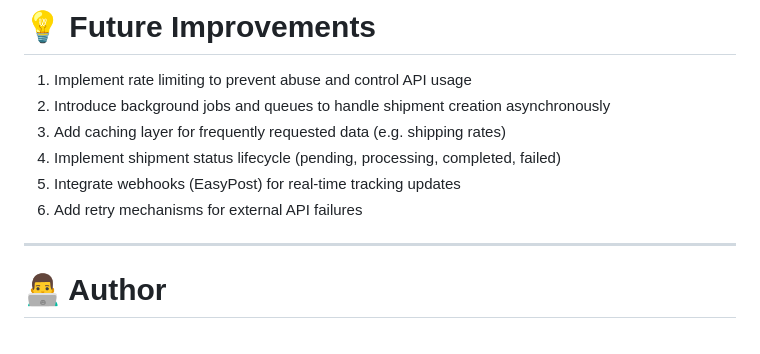
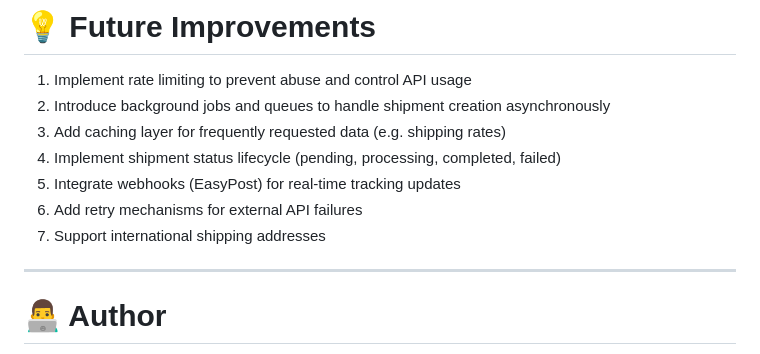
Before and after one commit to Rainangramacho/shipping-label-project, a Markdown page: README.md, the part around the change. GitHub-like rendering.

Commit message:
feat: adding info in README

```diff
--- a/README.md
+++ b/README.md
@@ -247,6 +247,7 @@ docker logs shipping_database
 4. Implement shipment status lifecycle (pending, processing, completed, failed)
 5. Integrate webhooks (EasyPost) for real-time tracking updates
 6. Add retry mechanisms for external API failures
+7. Support international shipping addresses
 
 ---
 
```
